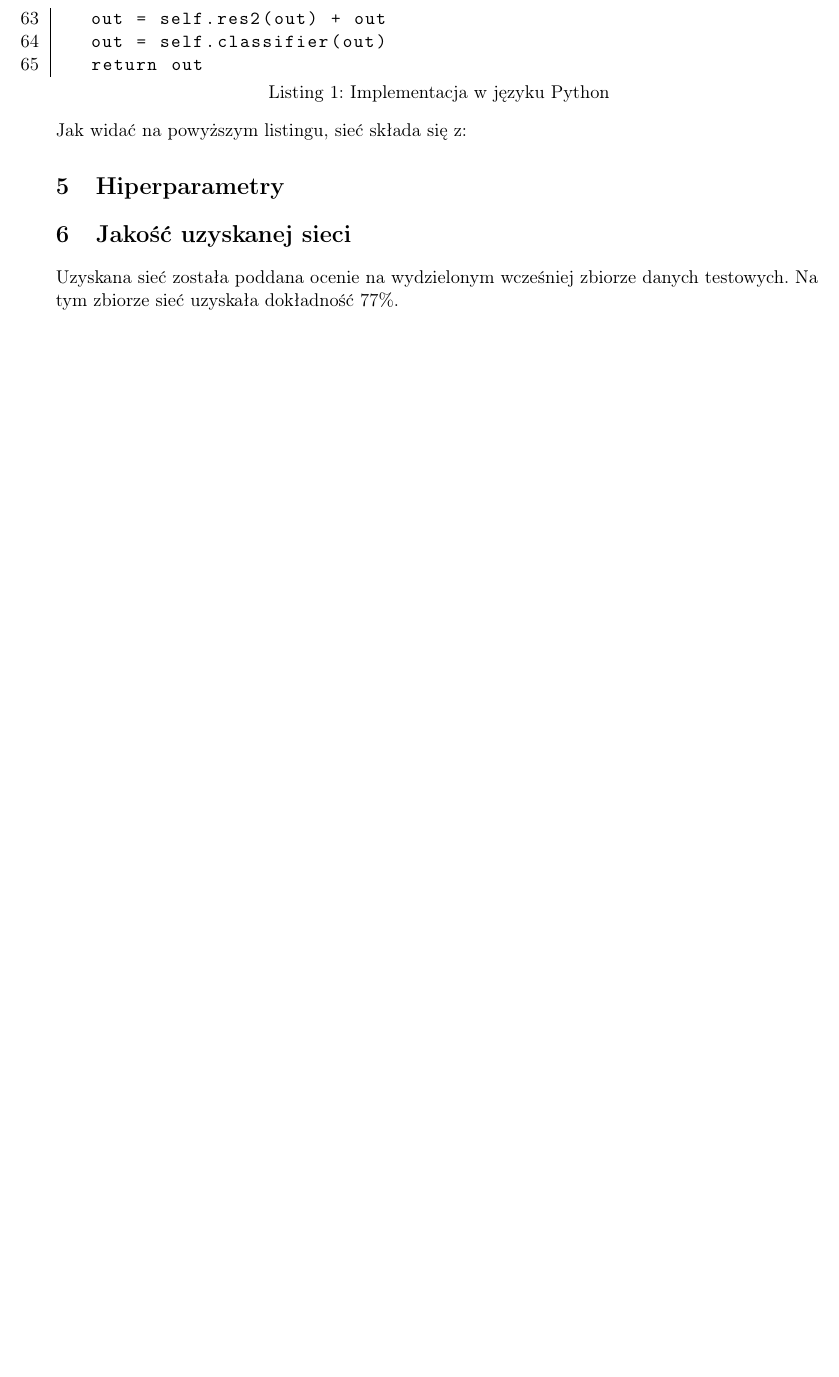
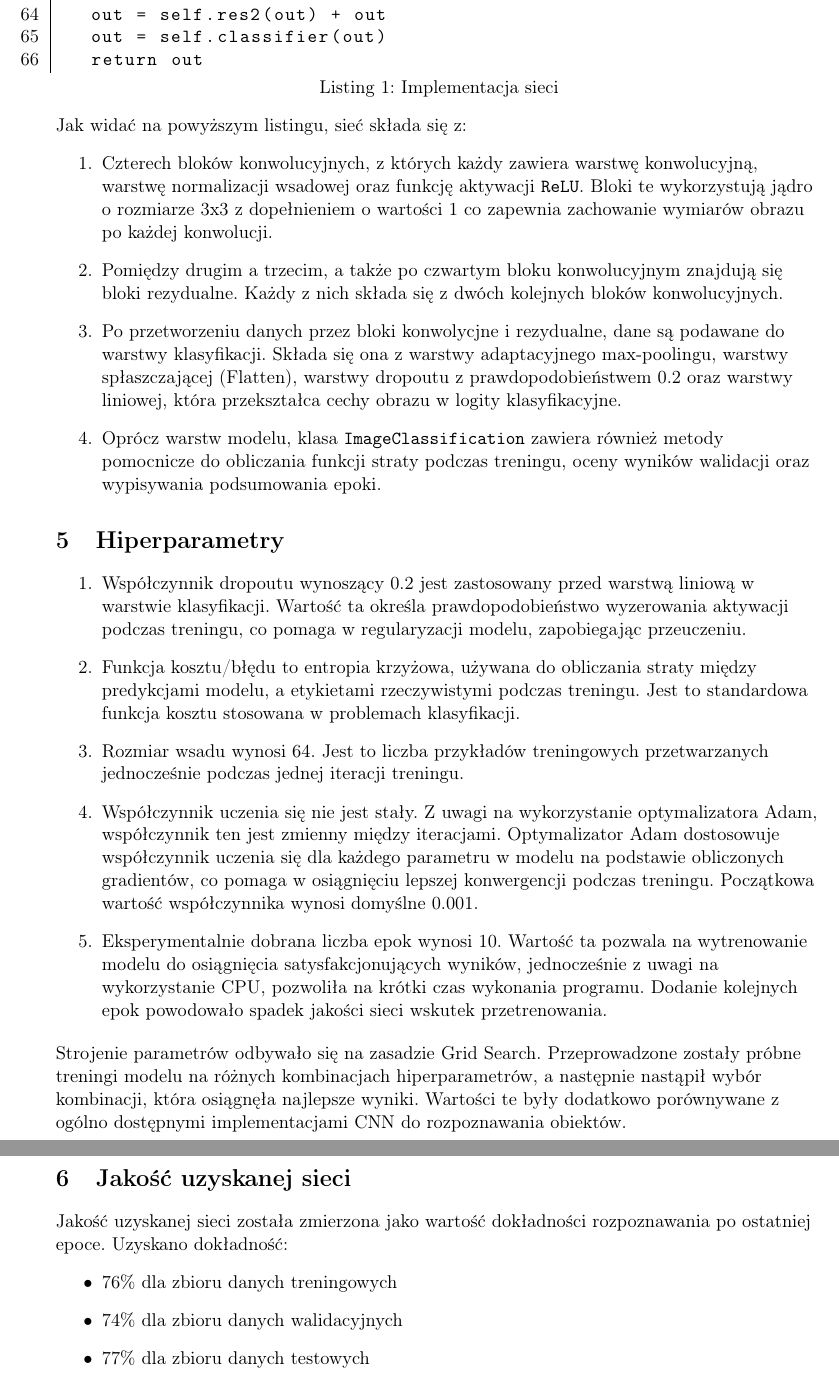
Before and after one commit to punfil/Own_Projects, a LaTeX document (jezyki_skryptowe/proj5/184657_Panfil_Wojciech_FlowersRecognition.tex): part of page 4 of 4 before the commit and two parts of pages 4 and 5 of 5 after it, the two joined at a grey line, cut so that both start at the same text, the shorter picture padded with empty space. Compiled offline with pdfLaTeX.

Commit message:
Add more
Signed-off-by: punfil <wojtek.panfil@hotmail.com>

```diff
--- a/jezyki_skryptowe/proj5/184657_Panfil_Wojciech_FlowersRecognition.tex
+++ b/jezyki_skryptowe/proj5/184657_Panfil_Wojciech_FlowersRecognition.tex
@@ -153,13 +154,41 @@
 	\end{lstlisting}
 
 	Jak widać na powyższym listingu, sieć składa się z:
-
-
-
+	\begin{enumerate}
+		\item Czterech bloków konwolucyjnych, z których każdy zawiera warstwę konwolucyjną, warstwę normalizacji
+			wsadowej oraz funkcję aktywacji \texttt{ReLU}. Bloki te wykorzystują jądro o rozmiarze 3x3 z dopełnieniem o wartości 1
+			co zapewnia zachowanie wymiarów obrazu po każdej konwolucji.
+		\item Pomiędzy drugim a trzecim, a także po czwartym bloku konwolucyjnym znajdują się bloki rezydualne. Każdy
+			z nich składa się z dwóch kolejnych bloków konwolucyjnych.
+		\item Po przetworzeniu danych przez bloki konwolycjne i rezydualne, dane są podawane do warstwy klasyfikacji.
+			Składa się ona z warstwy adaptacyjnego max-poolingu, warstwy spłaszczającej (Flatten), warstwy dropoutu z prawdopodobieństwem 0.2
+			oraz warstwy liniowej, która przekształca cechy obrazu w logity klasyfikacyjne.
+		\item Oprócz warstw modelu, klasa \texttt{ImageClassification} zawiera również metody pomocnicze do obliczania funkcji straty podczas treningu,
+			oceny wyników walidacji oraz wypisywania podsumowania epoki.
+	\end{enumerate}
 
 	\section{Hiperparametry}
+	\begin{enumerate}
+		\item Współczynnik dropoutu wynoszący 0.2 jest zastosowany przed warstwą liniową w warstwie klasyfikacji.
+			Wartość ta określa prawdopodobieństwo wyzerowania aktywacji podczas treningu, co pomaga w regularyzacji modelu, zapobiegając przeuczeniu.
+		\item Funkcja kosztu/błędu to entropia krzyżowa, używana do obliczania straty między predykcjami modelu, a etykietami
+			rzeczywistymi podczas treningu. Jest to standardowa funkcja kosztu stosowana w problemach klasyfikacji.
+		\item Rozmiar wsadu wynosi 64. Jest to liczba przykładów treningowych przetwarzanych jednocześnie podczas jednej iteracji treningu.
+		\item Współczynnik uczenia się nie jest stały. Z uwagi na wykorzystanie optymalizatora Adam, współczynnik ten jest zmienny między iteracjami.
+			Optymalizator Adam dostosowuje współczynnik uczenia się dla każdego parametru w modelu na podstawie obliczonych gradientów, co pomaga w osiągnięciu lepszej konwergencji podczas treningu.
+			Początkowa wartość współczynnika wynosi domyślne 0.001.
+		\item Eksperymentalnie dobrana liczba epok wynosi 10. Wartość ta pozwala na wytrenowanie modelu do osiągnięcia satysfakcjonujących wyników, jednocześnie z uwagi na wykorzystanie CPU, pozwoliła na
+			krótki czas wykonania programu. Dodanie kolejnych epok powodowało spadek jakości sieci wskutek przetrenowania.
+	\end{enumerate}
+
+	Strojenie parametrów odbywało się na zasadzie Grid Search. Przeprowadzone zostały próbne treningi modelu na różnych kombinacjach hiperparametrów, a następnie nastąpił wybór kombinacji,
+	która osiągnęła najlepsze wyniki. Wartości te były dodatkowo porównywane z ogólno dostępnymi implementacjami CNN do rozpoznawania obiektów.
 
 	\section {Jakość uzyskanej sieci}
-	Uzyskana sieć została poddana ocenie na wydzielonym wcześniej zbiorze danych testowych.
-	Na tym zbiorze sieć uzyskała dokładność 77\%.
+	Jakość uzyskanej sieci została zmierzona jako wartość dokładności rozpoznawania po ostatniej epoce. Uzyskano dokładność:
+	\begin{itemize}
+		\item 76\% dla zbioru danych treningowych
+		\item 74\% dla zbioru danych walidacyjnych
+		\item 77\% dla zbioru danych testowych
+	\end{itemize}
 \end{document}
```
Also changed, not shown: jezyki_skryptowe/proj5/184657_Panfil_Wojciech_FlowersRecognition.tex (45 more changed lines), 1 other file.
